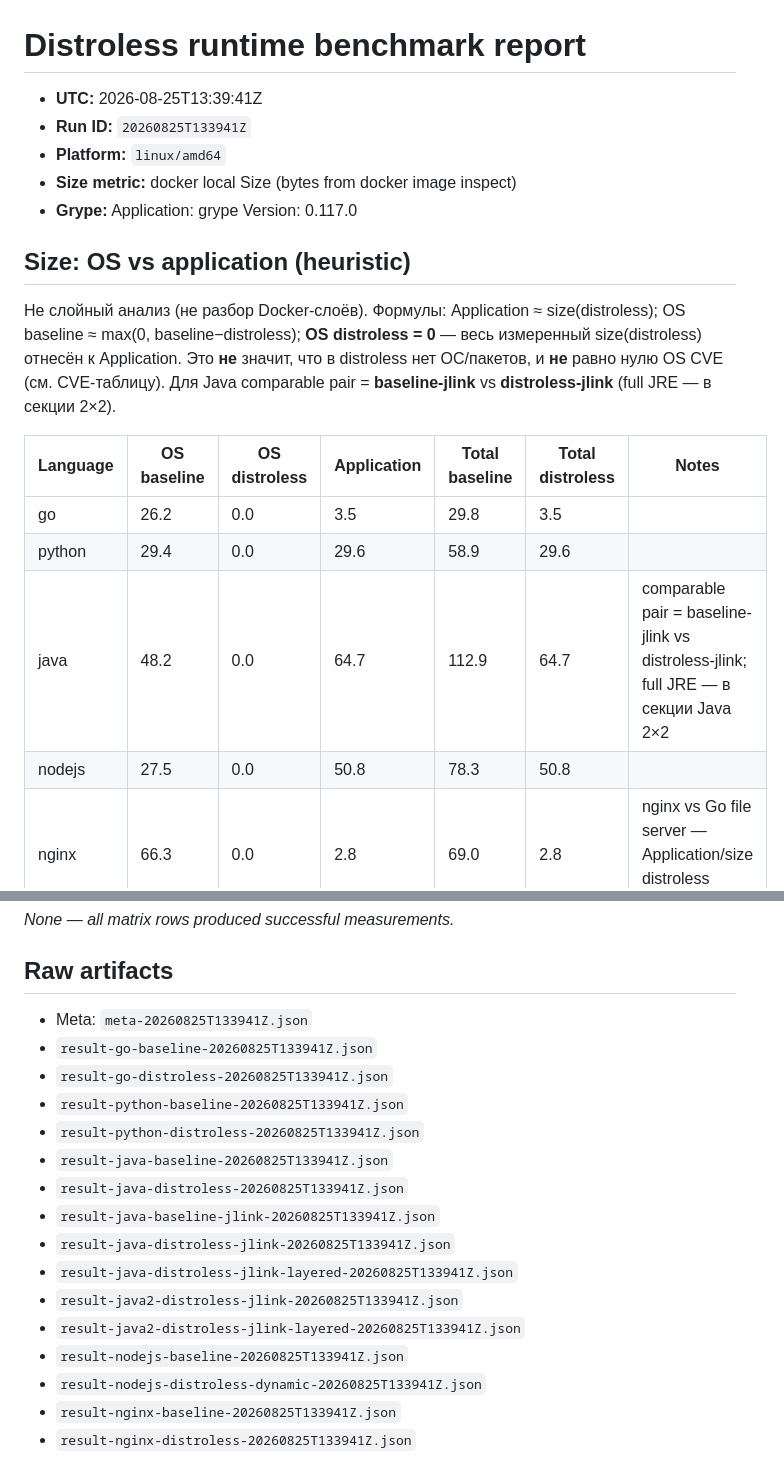
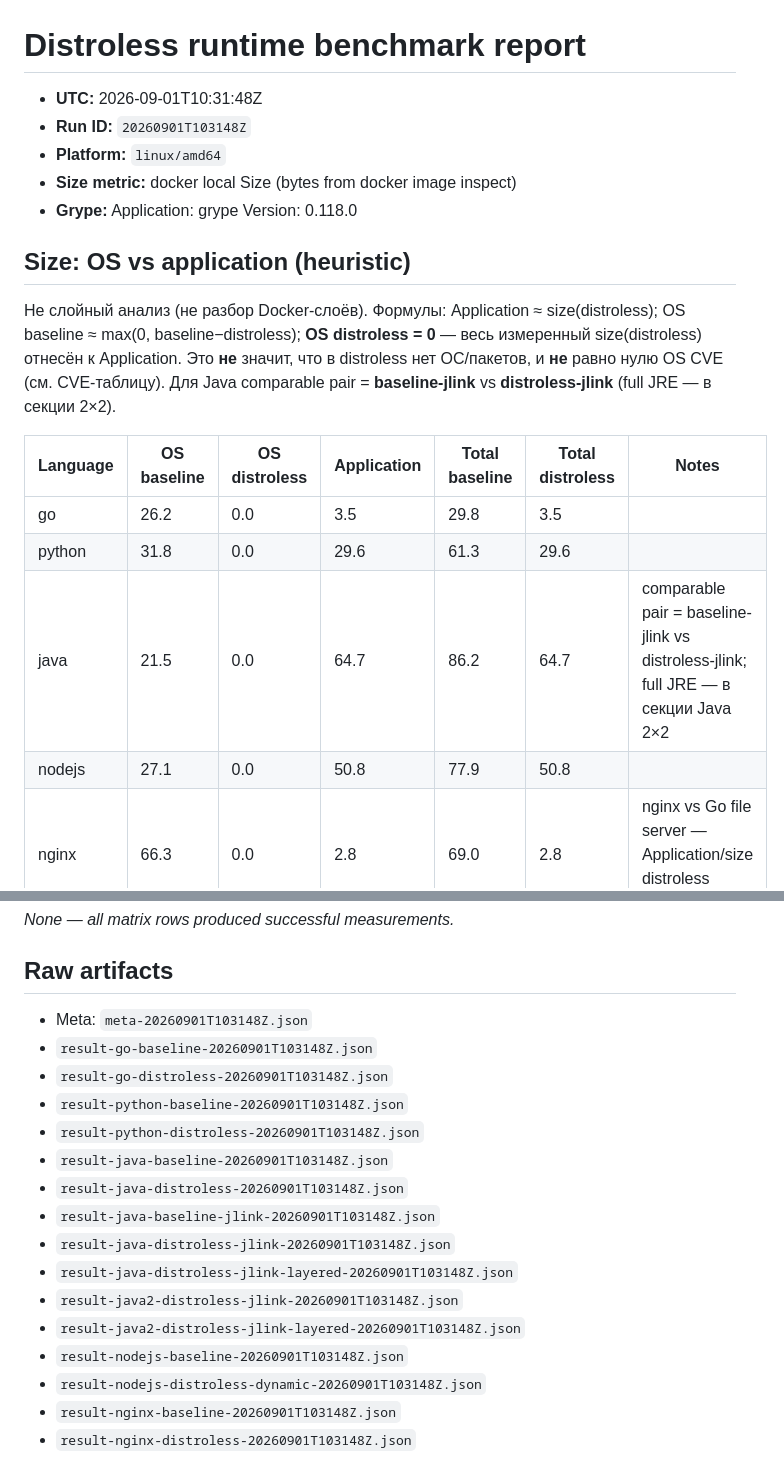
Before and after one commit to ex-devops-team/distroless, a Markdown page: reports/latest.md, 2 parts joined by grey strips. GitHub-like rendering.

```diff
--- a/reports/latest.md
+++ b/reports/latest.md
@@ -1,10 +1,10 @@
 # Distroless runtime benchmark report
 
-- **UTC:** 2026-08-25T13:39:41Z
-- **Run ID:** `20260825T133941Z`
+- **UTC:** 2026-09-01T10:31:48Z
+- **Run ID:** `20260901T103148Z`
 - **Platform:** `linux/amd64`
 - **Size metric:** docker local Size (bytes from docker image inspect)
-- **Grype:** Application:         grype Version:             0.117.0
+- **Grype:** Application:         grype Version:             0.118.0
 
 ## Size: OS vs application (heuristic)
 
@@ -13,9 +13,9 @@
 | Language | OS baseline | OS distroless | Application | Total baseline | Total distroless | Notes |
 |----------|-------------|---------------|-------------|----------------|------------------|-------|
 | go | 26.2 | 0.0 | 3.5 | 29.8 | 3.5 |  |
-| python | 29.4 | 0.0 | 29.6 | 58.9 | 29.6 |  |
-| java | 48.2 | 0.0 | 64.7 | 112.9 | 64.7 | comparable pair = baseline-jlink vs distroless-jlink; full JRE — в секции Java 2×2 |
-| nodejs | 27.5 | 0.0 | 50.8 | 78.3 | 50.8 |  |
+| python | 31.8 | 0.0 | 29.6 | 61.3 | 29.6 |  |
+| java | 21.5 | 0.0 | 64.7 | 86.2 | 64.7 | comparable pair = baseline-jlink vs distroless-jlink; full JRE — в секции Java 2×2 |
+| nodejs | 27.1 | 0.0 | 50.8 | 77.9 | 50.8 |  |
 | nginx | 66.3 | 0.0 | 2.8 | 69.0 | 2.8 | nginx vs Go file server — Application/size distroless другой бинарь |
 
 ## Java: full JRE vs jlink (2×2)
@@ -157,19 +156,19 @@ _None — all matrix rows produced successful measurements._
 
 ## Raw artifacts
 
-- Meta: `meta-20260825T133941Z.json`
-- `result-go-baseline-20260825T133941Z.json`
-- `result-go-distroless-20260825T133941Z.json`
-- `result-python-baseline-20260825T133941Z.json`
-- `result-python-distroless-20260825T133941Z.json`
-- `result-java-baseline-20260825T133941Z.json`
-- `result-java-distroless-20260825T133941Z.json`
-- `result-java-baseline-jlink-20260825T133941Z.json`
-- `result-java-distroless-jlink-20260825T133941Z.json`
-- `result-java-distroless-jlink-layered-20260825T133941Z.json`
-- `result-java2-distroless-jlink-20260825T133941Z.json`
-- `result-java2-distroless-jlink-layered-20260825T133941Z.json`
-- `result-nodejs-baseline-20260825T133941Z.json`
-- `result-nodejs-distroless-dynamic-20260825T133941Z.json`
-- `result-nginx-baseline-20260825T133941Z.json`
-- `result-nginx-distroless-20260825T133941Z.json`
+- Meta: `meta-20260901T103148Z.json`
+- `result-go-baseline-20260901T103148Z.json`
+- `result-go-distroless-20260901T103148Z.json`
+- `result-python-baseline-20260901T103148Z.json`
+- `result-python-distroless-20260901T103148Z.json`
+- `result-java-baseline-20260901T103148Z.json`
+- `result-java-distroless-20260901T103148Z.json`
+- `result-java-baseline-jlink-20260901T103148Z.json`
+- `result-java-distroless-jlink-20260901T103148Z.json`
+- `result-java-distroless-jlink-layered-20260901T103148Z.json`
+- `result-java2-distroless-jlink-20260901T103148Z.json`
+- `result-java2-distroless-jlink-layered-20260901T103148Z.json`
+- `result-nodejs-baseline-20260901T103148Z.json`
+- `result-nodejs-distroless-dynamic-20260901T103148Z.json`
+- `result-nginx-baseline-20260901T103148Z.json`
+- `result-nginx-distroless-20260901T103148Z.json`
```
Also changed, not shown: other parts of reports/latest.md (+28 -29 lines), reports/report-20260901T103148Z.md (added, +174 -0 lines).
